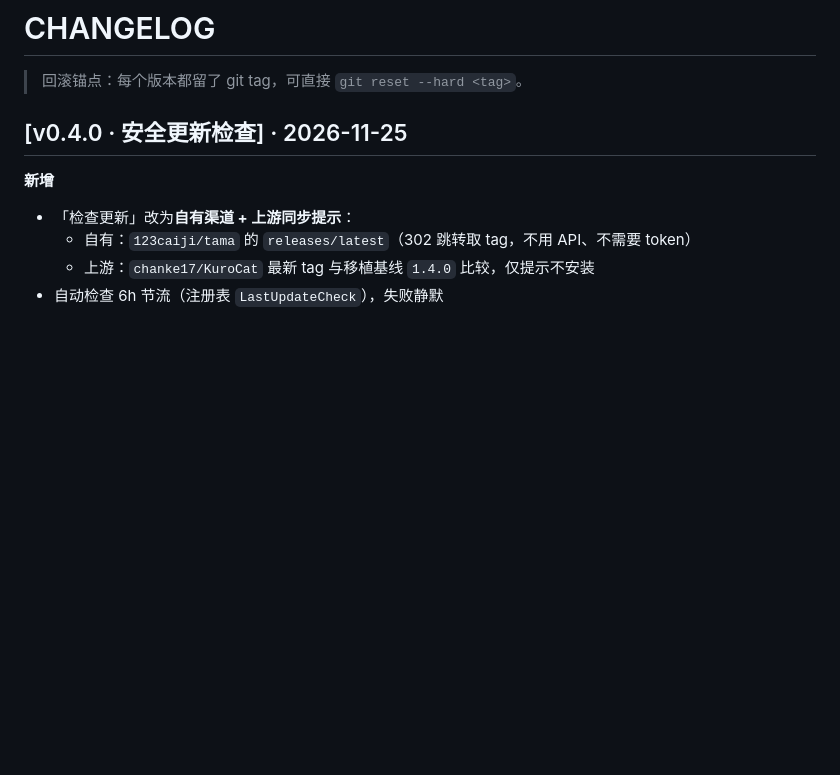
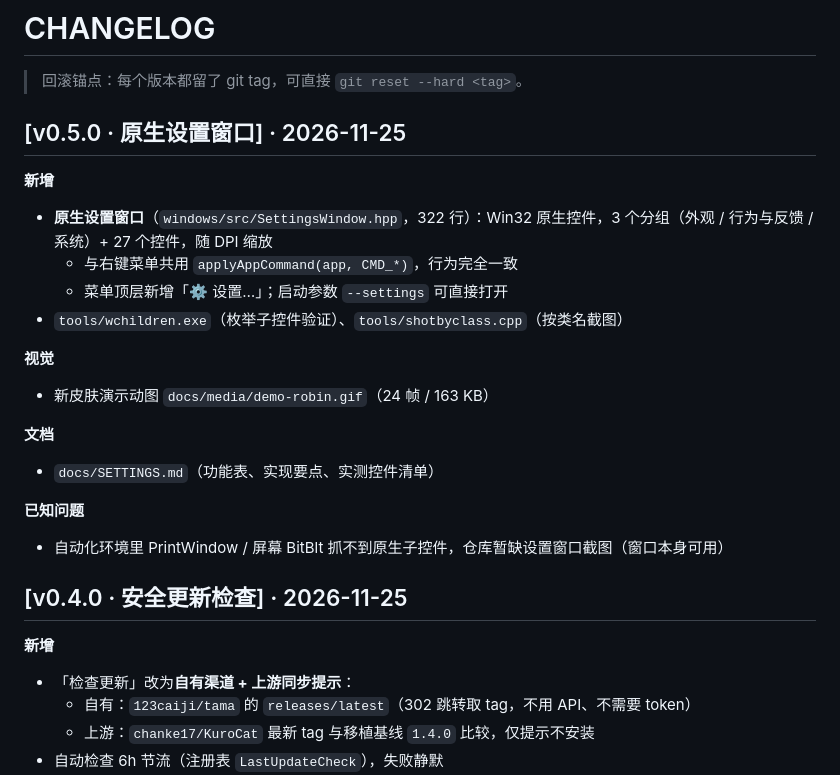
Before and after one commit to 123caiji/kurocat-own, a Markdown page: docs/CHANGELOG.md, the part around the change. Rendered like a GitHub page; blank space fills up the shorter version.

Commit message:
feat(v0.5.0): 原生设置窗口（27 控件/3 分组）+ 菜单精简入口 + 新皮肤演示 GIF + 设置文档

```diff
--- a/docs/CHANGELOG.md
+++ b/docs/CHANGELOG.md
@@ -1,6 +1,23 @@
 # CHANGELOG
 
 > 回滚锚点：每个版本都留了 git tag，可直接 `git reset --hard <tag>`。
+
+## [v0.5.0 · 原生设置窗口] · 2026-11-25
+
+**新增**
+- **原生设置窗口**（`windows/src/SettingsWindow.hpp`，322 行）：Win32 原生控件，3 个分组（外观 / 行为与反馈 / 系统）+ 27 个控件，随 DPI 缩放
+  - 与右键菜单共用 `applyAppCommand(app, CMD_*)`，行为完全一致
+  - 菜单顶层新增「⚙️ 设置…」；启动参数 `--settings` 可直接打开
+- `tools/wchildren.exe`（枚举子控件验证）、`tools/shotbyclass.cpp`（按类名截图）
+
+**视觉**
+- 新皮肤演示动图 `docs/media/demo-robin.gif`（24 帧 / 163 KB）
+
+**文档**
+- `docs/SETTINGS.md`（功能表、实现要点、实测控件清单）
+
+**已知问题**
+- 自动化环境里 PrintWindow / 屏幕 BitBlt 抓不到原生子控件，仓库暂缺设置窗口截图（窗口本身可用）
 
 ## [v0.4.0 · 安全更新检查] · 2026-11-25
 
```
Also changed, not shown: README.md (+15 -3 lines), docs/SETTINGS.md (added, +62 -0 lines), docs/media/demo-robin.gif (added), docs/media/settings.png (added), 8 other files.
